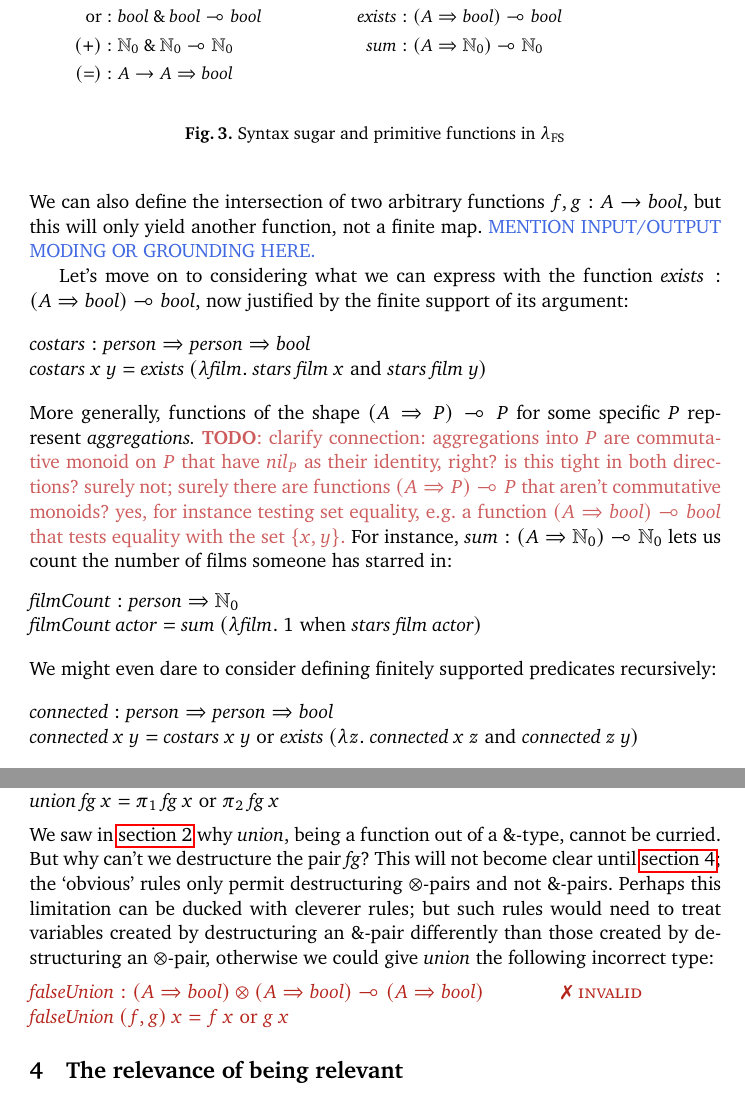
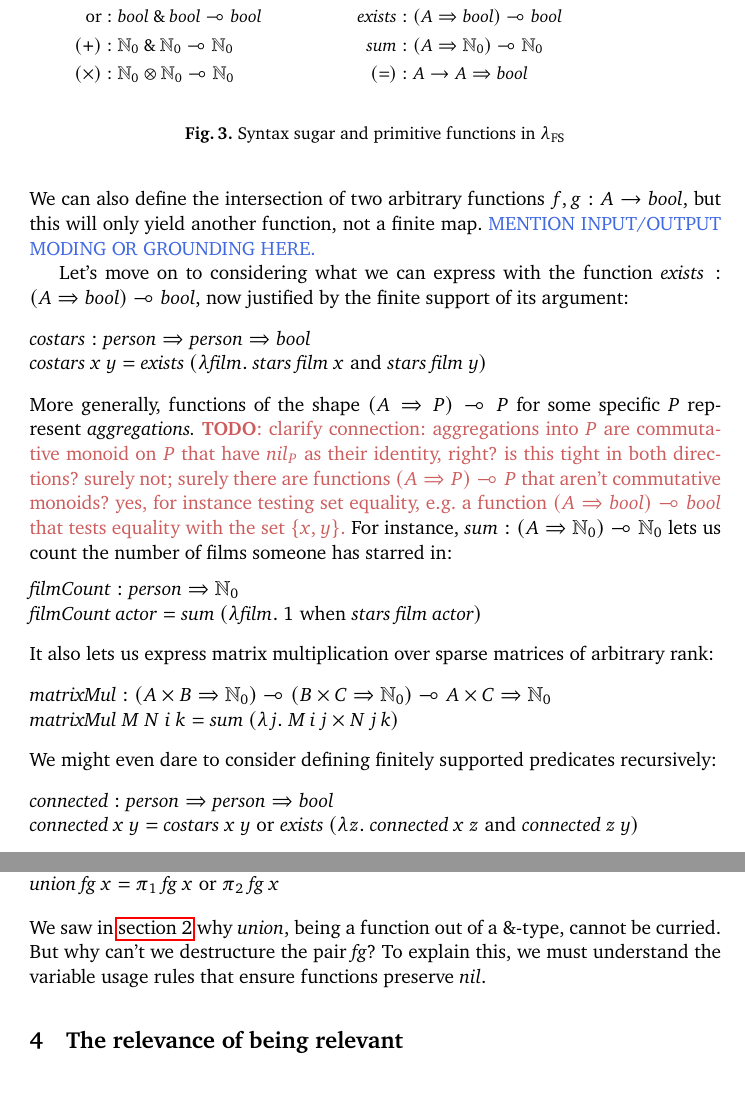
Before and after one commit to rntz/fslang, a LaTeX thesis (flops-2026/main.tex): two parts of pages 6 and 7 of 18, joined at a grey line, cut so that both start at the same text. Compiled offline with pdfLaTeX.

Commit message:
add matrix mul example, simplify end of section 3

```diff
--- a/flops-2026/main.tex
+++ b/flops-2026/main.tex
@@ -1109,6 +1109,7 @@ But there is no corresponding way to curry maps $P \with Q \lto R$ (like `or') t
     &
     \name{sum} &: (A \fto \natz) \lto \natz
     \\
+    (\times) &: \natz \ox \natz \lto \natz &
     ({=}) &: A \to A \fto \bool
   \end{align*}
   \caption{Syntax sugar and primitive functions in \fslang}
@@ -1192,6 +1193,15 @@ For instance, $\name{sum} : (A \fto \natz) \lto \natz$ lets us count the number
 \end{code}
 
 \noindent
+It also lets us express matrix multiplication over sparse matrices of arbitrary rank:
+\begin{code}
+  \name{matrixMul} : (A \times B \fto \nat_0) \lto
+  (B \times C \fto \nat_0) \lto
+  A \times C \fto \nat_0\\
+  \name{matrixMul} \<M \<N \<i \<k = \name{sum} \<(\fn j M\,i\,j \times N\,j\,k)
+\end{code}
+
+\noindent
 We might even dare to consider defining finitely supported predicates recursively:
 
 \begin{code}
@@ -1241,20 +1251,24 @@ Finally, let's turn our attention to the prototypical outer join: union.
 \noindent
 We saw in \cref{sec:support} why \name{union}, being a function out of a $\with$-type, cannot be curried.
 But why can't we destructure the pair $\name{fg}$?
-This will not become clear until \cref{sec:relevance}; the `obvious' rules only permit destructuring $\ox$-pairs and not $\with$-pairs.
-Perhaps this limitation can be ducked with cleverer rules;
-but such rules would need to treat variables created by destructuring an $\with$-pair differently than those created by destructuring an $\otimes$-pair, otherwise we could give \name{union} the following incorrect type:
+To explain this, we must understand the variable usage rules that ensure functions preserve \nil.
 
 \colorlet{invalid}{BrickRed}
-\begin{code}
-  \color{invalid}
-  \name{falseUnion} : (A \fto \bool) \ox (A \fto \bool) \lto (A \fto \bool)
-  \qquad\qquad \textsc{\ding{55} invalid}
-  \\
-  \color{invalid}
-  \name{falseUnion} \<(f,g) \<x = f\<x \tor g\<x
-  %% \hspace{13em} \textsf{INVALID CODE}
-\end{code}
+
+%% This will not become clear until \cref{sec:relevance}; the `obvious' rules only permit destructuring $\ox$-pairs and not $\with$-pairs.
+%% %
+%% Perhaps this limitation can be ducked with cleverer rules;
+%% but such rules would need to treat variables created by destructuring an $\with$-pair differently than those created by destructuring an $\otimes$-pair, otherwise we could give \name{union} the following incorrect type:
+
+%% \begin{code}
+%%   \color{invalid}
+%%   \name{falseUnion} : (A \fto \bool) \ox (A \fto \bool) \lto (A \fto \bool)
+%%   \qquad\qquad \textsc{\ding{55} invalid}
+%%   \\
+%%   \color{invalid}
+%%   \name{falseUnion} \<(f,g) \<x = f\<x \tor g\<x
+%%   %% \hspace{13em} \textsf{INVALID CODE}
+%% \end{code}
 
 
 %\section{Pointed sets and relevance}
```
